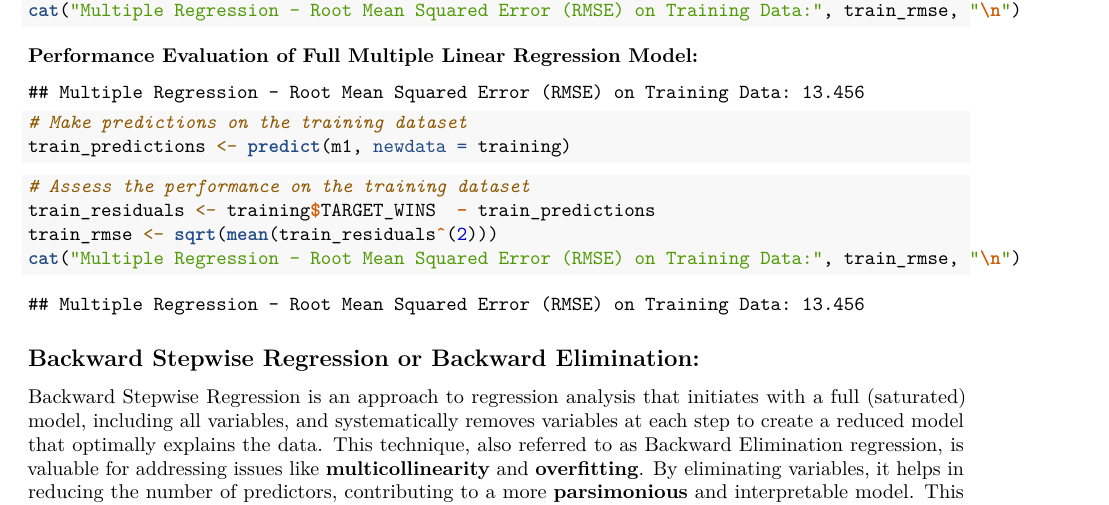
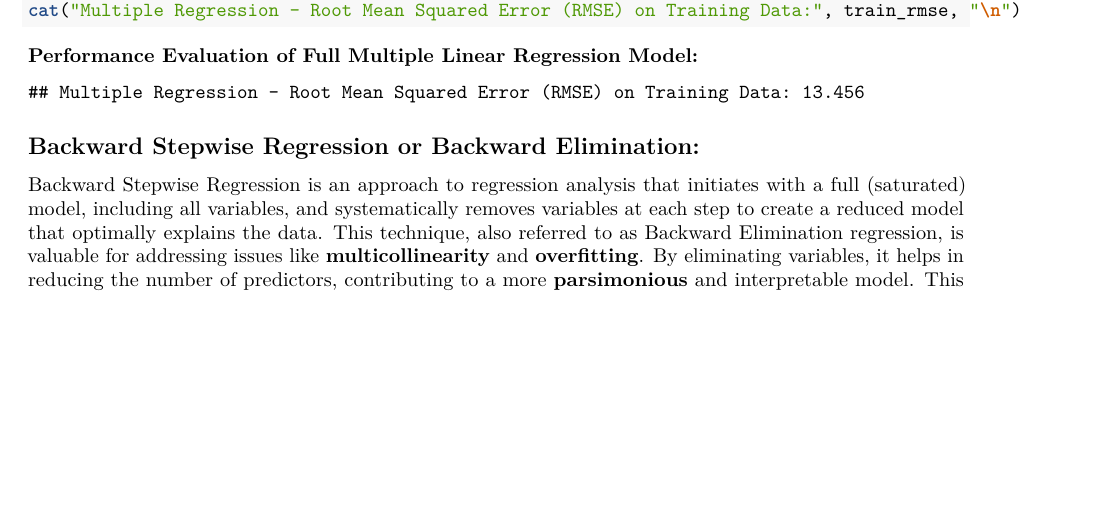
Before and after one commit to FarhanaAkther23/DATA621, an R Markdown document (DATA621 HW #1.Rmd): part of page 13 of 21 before the commit and part of page 13 of 22 after it, cut so that both start at the same text, the shorter picture padded with empty space. Rendered offline with R 4.5, knitr and Pandoc, then LaTeX, with nearby package versions.

Commit message:
Update DATA621 HW #1.Rmd

````diff
--- a/DATA621 HW #1.Rmd
+++ b/DATA621 HW #1.Rmd
@@ -227,10 +221,3 @@ train_rmse <- sqrt(mean(train_residuals^(2)))
-cat("Multiple Regression - Root Mean Squared Error (RMSE) on Training Data:", train_rmse, "\n")
-```
-```{r}
-# Make predictions on the training dataset
-train_predictions <- predict(m1, newdata = training)
-```
-
 ```{r}
 # Assess the performance on the training dataset
 train_residuals <- training$TARGET_WINS  - train_predictions
````
Also changed, not shown: DATA621 HW #1.Rmd (11 more changed lines).
